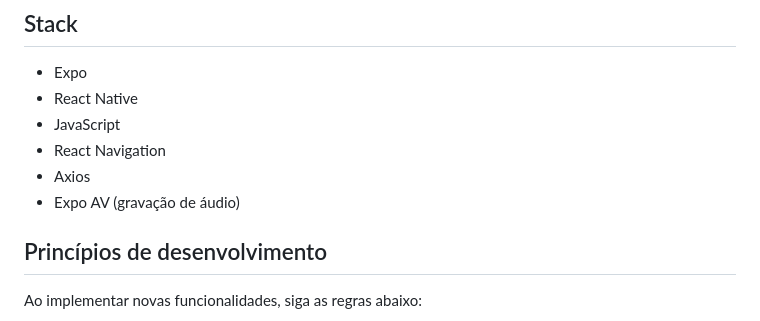
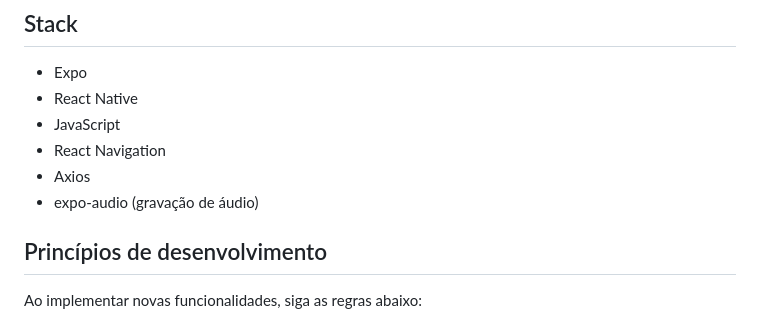
Before and after one commit to wesleyrabelo/FalaTrabalho, a Markdown page: front/AGENTS.md, the part around the change. GitHub-like rendering.

Commit message:
Atualiza documentacao da biblioteca de audio

```diff
--- a/front/AGENTS.md
+++ b/front/AGENTS.md
@@ -25,7 +25,7 @@ Todas as decisões de interface devem priorizar:
 - JavaScript
 - React Navigation
 - Axios
-- Expo AV (gravação de áudio)
+- expo-audio (gravação de áudio)
 
 ## Princípios de desenvolvimento
 
```
